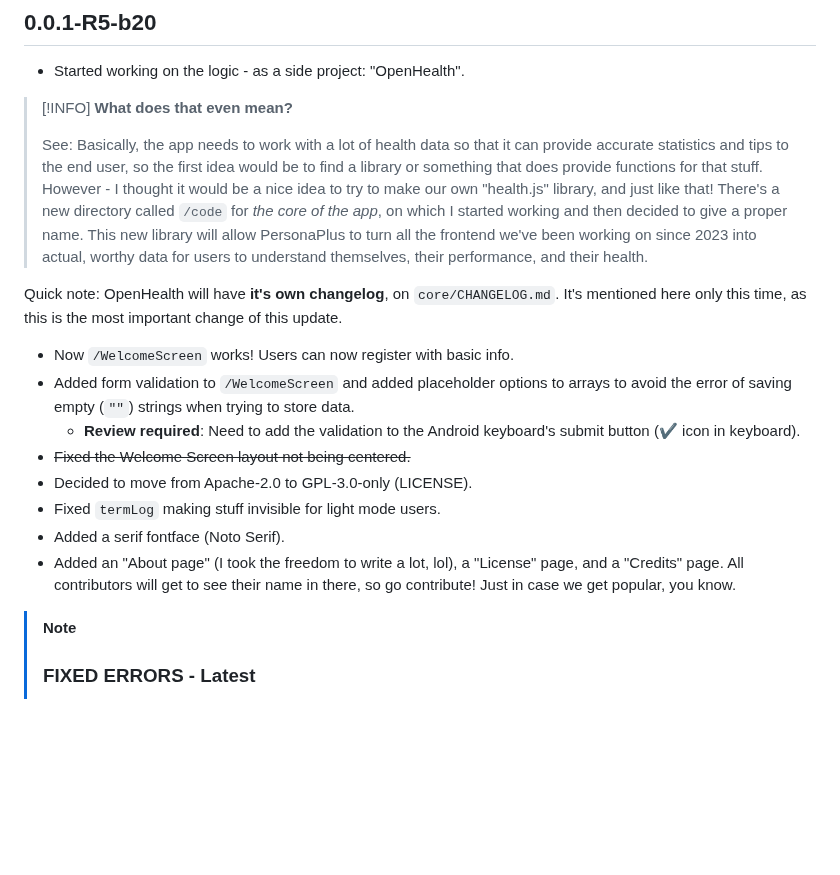
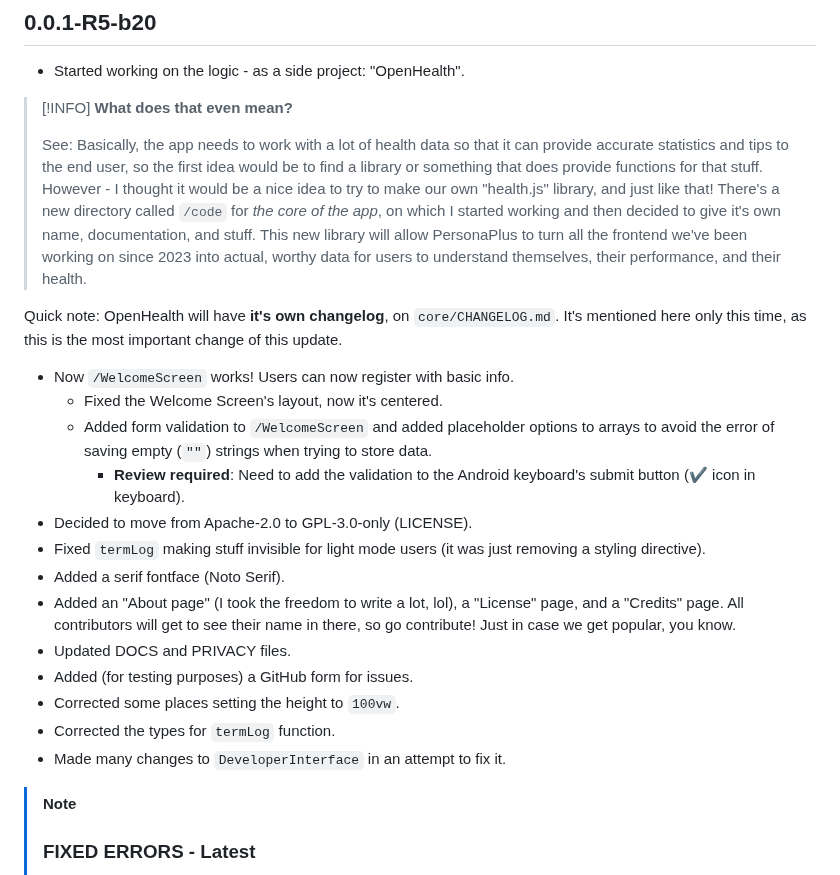
Before and after one commit to ZakaHaceCosas/personaplus, a Markdown page: CHANGELOG.md, the part around the change. Drawn GitHub-style; blank space fills up the shorter version.

Commit message:
changelogs

```diff
--- a/CHANGELOG.md
+++ b/CHANGELOG.md
@@ -23,18 +23,23 @@ Cuando la app llegue a un punto en el que es utilizable y se publique el primer
 > **What does that even mean?**
 >
 > See: Basically, the app needs to work with a lot of health data so that it can provide accurate statistics and tips to the end user, so the first idea would be to find a library or something that does provide functions for that stuff.
-> However - I thought it would be a nice idea to try to make our own "health.js" library, and just like that! There's a new directory called `/code` for _the core of the app_, on which I started working and then decided to give a proper name. This new library will allow PersonaPlus to turn all the frontend we've been working on since 2023 into actual, worthy data for users to understand themselves, their performance, and their health.
+> However - I thought it would be a nice idea to try to make our own "health.js" library, and just like that! There's a new directory called `/code` for _the core of the app_, on which I started working and then decided to give it's own name, documentation, and stuff. This new library will allow PersonaPlus to turn all the frontend we've been working on since 2023 into actual, worthy data for users to understand themselves, their performance, and their health.
 
 Quick note: OpenHealth will have **it's own changelog**, on `core/CHANGELOG.md`. It's mentioned here only this time, as this is the most important change of this update.
 
 - Now `/WelcomeScreen` works! Users can now register with basic info.
-- Added form validation to `/WelcomeScreen` and added placeholder options to arrays to avoid the error of saving empty (`""`) strings when trying to store data.
-  - **Review required**: Need to add the validation to the Android keyboard's submit button (✔ icon in keyboard).
-- ~~Fixed the Welcome Screen layout not being centered.~~
+  - Fixed the Welcome Screen's layout, now it's centered.
+  - Added form validation to `/WelcomeScreen` and added placeholder options to arrays to avoid the error of saving empty (`""`) strings when trying to store data.
+    - **Review required**: Need to add the validation to the Android keyboard's submit button (✔ icon in keyboard).
 - Decided to move from Apache-2.0 to GPL-3.0-only (LICENSE).
-- Fixed `termLog` making stuff invisible for light mode users.
+- Fixed `termLog` making stuff invisible for light mode users (it was just removing a styling directive).
 - Added a serif fontface (Noto Serif).
 - Added an "About page" (I took the freedom to write a lot, lol), a "License" page, and a "Credits" page. All contributors will get to see their name in there, so go contribute! Just in case we get popular, you know.
+- Updated DOCS and PRIVACY files.
+- Added (for testing purposes) a GitHub form for issues.
+- Corrected some places setting the height to `100vw`.
+- Corrected the types for `termLog` function.
+- Made many changes to `DeveloperInterface` in an attempt to fix it.
 
 > [!NOTE]
 >
```
